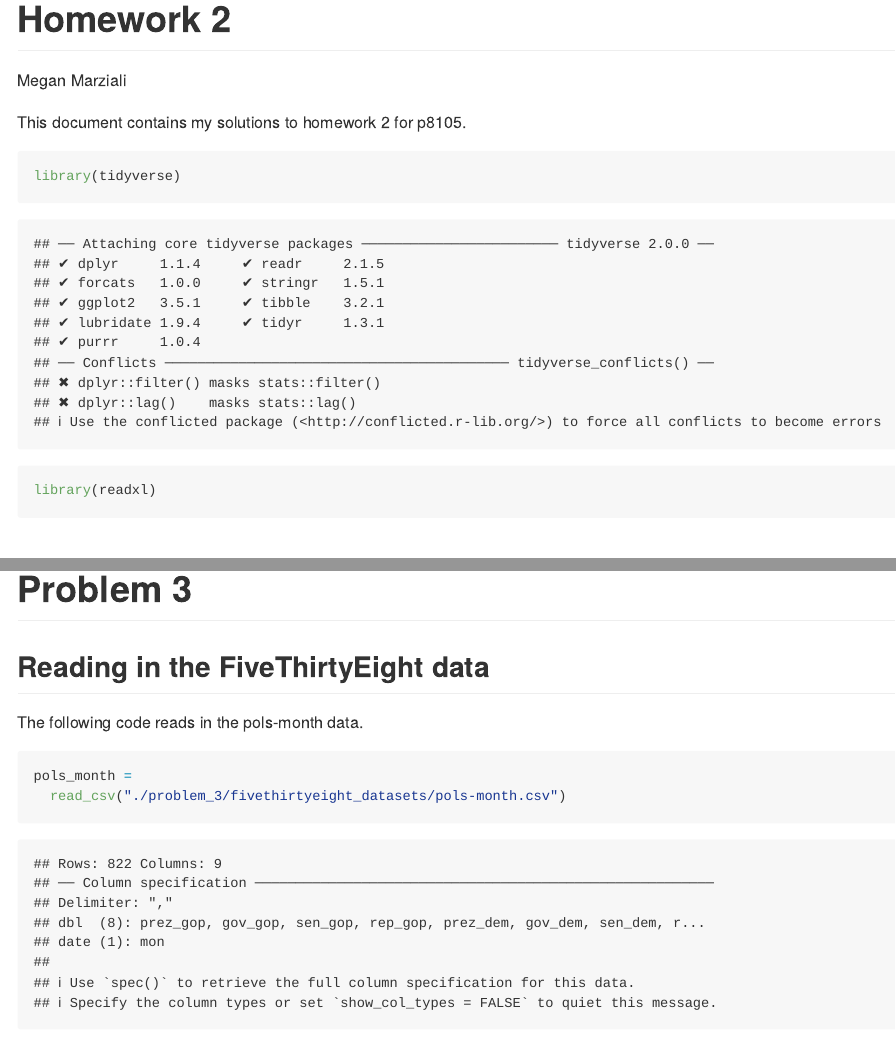
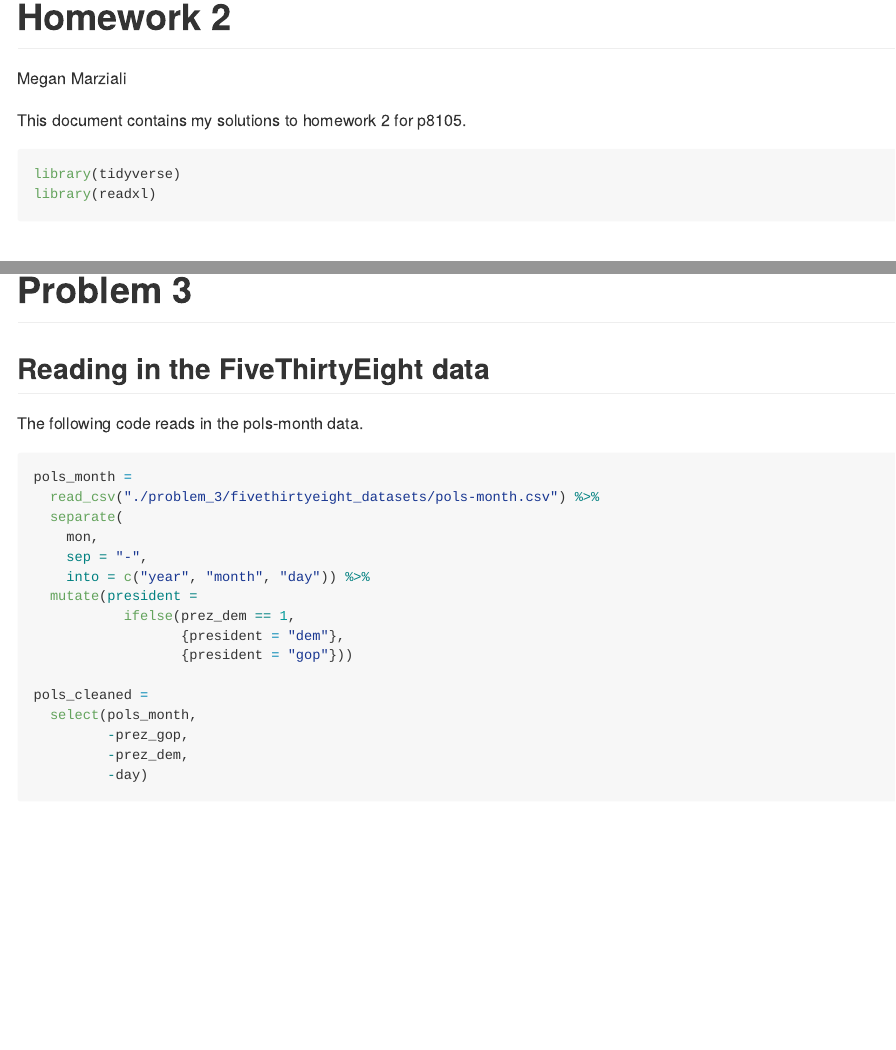
Before and after one commit to MeganMarziali/p8105_hw2_mem2371, an R Markdown document (p8105_hw2_mem2371.Rmd): the page in a window 1100 px wide, from its top, and a second part further down, joined at a grey line. Rendered offline with R 4.5, knitr and Pandoc, with nearby package versions; column names are cleaned by a stand-in for the janitor package.

Commit message:
cleaned pols_month dataset

````diff
--- a/p8105_hw2_mem2371.Rmd
+++ b/p8105_hw2_mem2371.Rmd
@@ -6,7 +6,7 @@ output: github_document
 
 This document contains my solutions to homework 2 for p8105.
 
-```{r setup}
+```{r setup, message=FALSE}
 library(tidyverse)
 library(readxl)
 ```
@@ -148,7 +148,21 @@ There are `r nrow(transit_a)` stations that serve the A train. There are `r sum(
 
 The following code reads in the pols-month data.
 
-```{r}
+```{r, message = FALSE}
 pols_month =
-  read_csv("./problem_3/fivethirtyeight_datasets/pols-month.csv")
+  read_csv("./problem_3/fivethirtyeight_datasets/pols-month.csv") %>%
+  separate(
+    mon,
+    sep = "-",
+    into = c("year", "month", "day")) %>%
+  mutate(president =
+           ifelse(prez_dem == 1,
+                  {president = "dem"},
+                  {president = "gop"}))
+
+pols_cleaned =
+  select(pols_month,
+         -prez_gop,
+         -prez_dem,
+         -day)
 ```
````
Also changed, not shown: p8105_hw2_mem2371.md, p8105_hw2_mem2371.Rmd (4 more changed lines).
